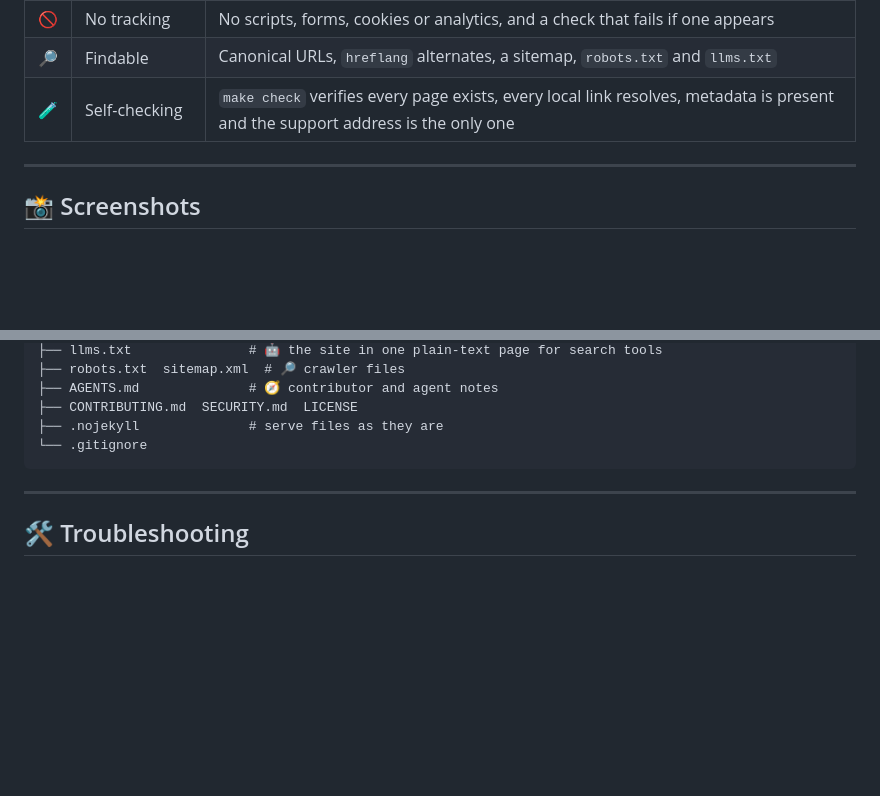
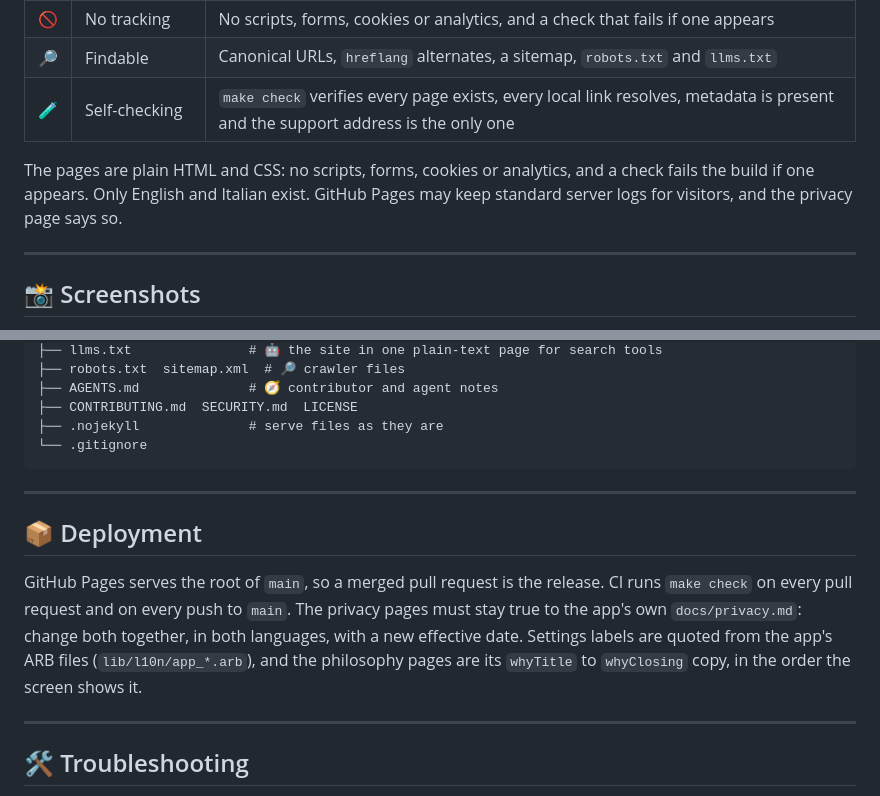
Before and after one commit to CaputoDavide93/slideaboo-site, a Markdown page: README.md, 2 parts joined by grey strips. Rendered like a GitHub page; blank space fills up the shorter version.

```diff
--- a/README.md
+++ b/README.md
@@ -70,6 +35,8 @@ Python 3 and a browser.
 | 🚫 | No tracking | No scripts, forms, cookies or analytics, and a check that fails if one appears |
 | 🔎 | Findable | Canonical URLs, `hreflang` alternates, a sitemap, `robots.txt` and `llms.txt` |
 | 🧪 | Self-checking | `make check` verifies every page exists, every local link resolves, metadata is present and the support address is the only one |
+
+The pages are plain HTML and CSS: no scripts, forms, cookies or analytics, and a check fails the build if one appears. Only English and Italian exist. GitHub Pages may keep standard server logs for visitors, and the privacy page says so.
 
 ---
 
@@ -174,6 +140,17 @@ slideaboo-site/
 
 ---
 
+## 📦 Deployment
+
+GitHub Pages serves the root of `main`, so a merged pull request is the release.
+CI runs `make check` on every pull request and on every push to `main`. The
+privacy pages must stay true to the app's own `docs/privacy.md`: change both
+together, in both languages, with a new effective date. Settings labels are
+quoted from the app's ARB files (`lib/l10n/app_*.arb`), and the philosophy pages
+are its `whyTitle` to `whyClosing` copy, in the order the screen shows it.
+
+---
+
 ## 🛠️ Troubleshooting
 
 [docs/troubleshooting.md](docs/troubleshooting.md) lists symptoms and fixes:
```
Also changed, not shown: other parts of README.md (+10 -46 lines).
